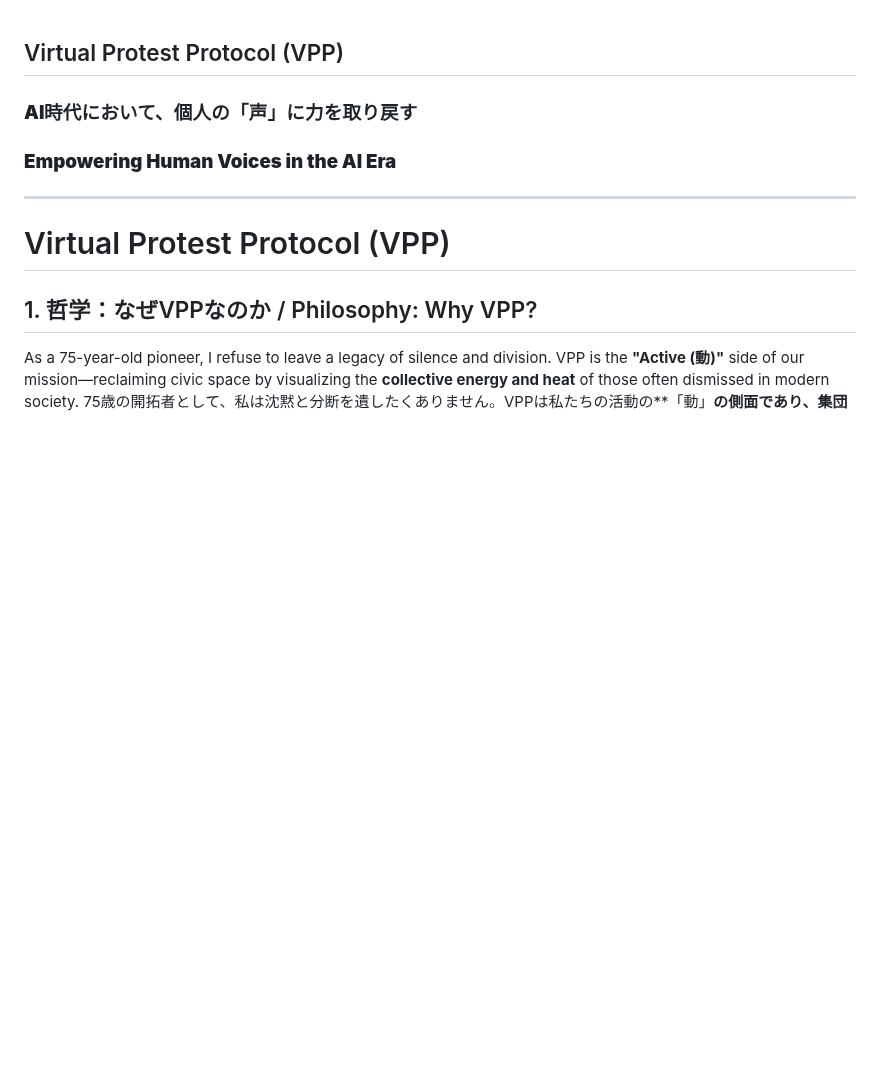
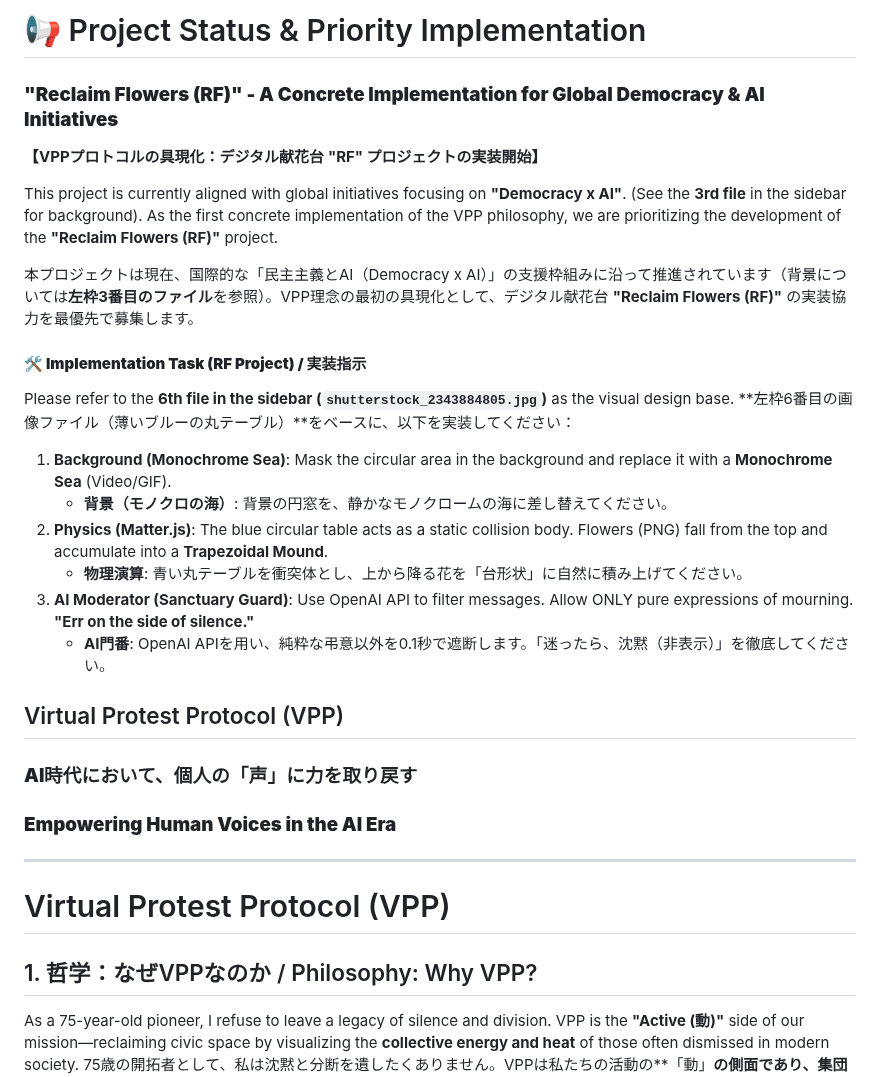
Before and after one commit to voice-of-japan/Virtual-Protest-Protocol, a Markdown page: README.md, the part around the change. Rendered like a GitHub page; blank space fills up the shorter version.

Commit message:
Update README with RF project details and tasks
Added project status and implementation details for 'Reclaim Flowers (RF)' initiative, including tasks for background, physics, and AI moderation.

```diff
--- a/README.md
+++ b/README.md
@@ -1,3 +1,23 @@
+# 📢 Project Status & Priority Implementation
+### **"Reclaim Flowers (RF)" - A Concrete Implementation for Global Democracy & AI Initiatives**
+**【VPPプロトコルの具現化：デジタル献花台 "RF" プロジェクトの実装開始】**
+
+This project is currently aligned with global initiatives focusing on **"Democracy x AI"**. (See the **3rd file** in the sidebar for background). As the first concrete implementation of the VPP philosophy, we are prioritizing the development of the **"Reclaim Flowers (RF)"** project.
+
+本プロジェクトは現在、国際的な「民主主義とAI（Democracy x AI）」の支援枠組みに沿って推進されています（背景については**左枠3番目のファイル**を参照）。VPP理念の最初の具現化として、デジタル献花台 **"Reclaim Flowers (RF)"** の実装協力を最優先で募集します。
+
+#### **🛠 Implementation Task (RF Project) / 実装指示**
+Please refer to the **6th file in the sidebar (`shutterstock_2343884805.jpg`)** as the visual design base.
+**左枠6番目の画像ファイル（薄いブルーの丸テーブル）**をベースに、以下を実装してください：
+
+1. **Background (Monochrome Sea)**: Mask the circular area in the background and replace it with a **Monochrome Sea** (Video/GIF).
+   - **背景（モノクロの海）**: 背景の円窓を、静かなモノクロームの海に差し替えてください。
+2. **Physics (Matter.js)**: The blue circular table acts as a static collision body. Flowers (PNG) fall from the top and accumulate into a **Trapezoidal Mound**.
+   - **物理演算**: 青い丸テーブルを衝突体とし、上から降る花を「台形状」に自然に積み上げてください。
+3. **AI Moderator (Sanctuary Guard)**: Use OpenAI API to filter messages. Allow ONLY pure expressions of mourning. **"Err on the side of silence."**
+   - **AI門番**: OpenAI APIを用い、純粋な弔意以外を0.1秒で遮断します。「迷ったら、沈黙（非表示）」を徹底してください。
+
+
 ## Virtual Protest Protocol (VPP)
 ### **AI時代において、個人の「声」に力を取り戻す**
 ### **Empowering Human Voices in the AI Era**
```
